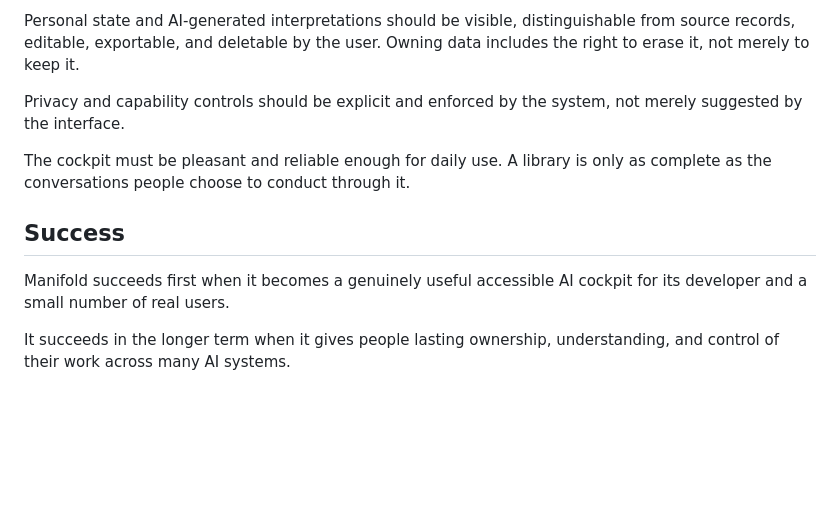
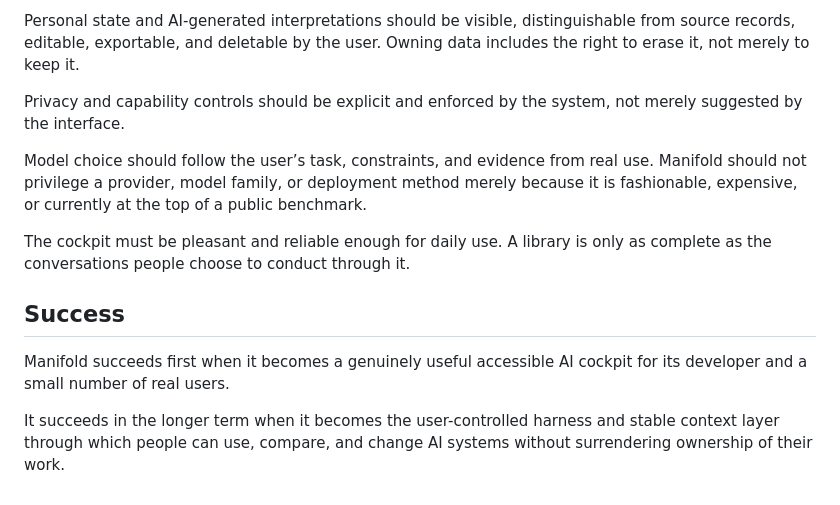
Before and after one commit to rtayek/myclaw, a Markdown page: openais-vision.md, the part around one of its changes. GitHub-like rendering; blank space fills up the shorter version.

```diff
--- a/openais-vision.md
+++ b/openais-vision.md
@@ -50,10 +61,12 @@ Personal state and AI-generated interpretations should be visible, distinguishab
 
 Privacy and capability controls should be explicit and enforced by the system, not merely suggested by the interface.
 
+Model choice should follow the user’s task, constraints, and evidence from real use. Manifold should not privilege a provider, model family, or deployment method merely because it is fashionable, expensive, or currently at the top of a public benchmark.
+
 The cockpit must be pleasant and reliable enough for daily use. A library is only as complete as the conversations people choose to conduct through it.
 
 ## Success
 
 Manifold succeeds first when it becomes a genuinely useful accessible AI cockpit for its developer and a small number of real users.
 
-It succeeds in the longer term when it gives people lasting ownership, understanding, and control of their work across many AI systems.
+It succeeds in the longer term when it becomes the user-controlled harness and stable context layer through which people can use, compare, and change AI systems without surrendering ownership of their work.
```
Also changed, not shown: other parts of openais-vision.md (+16 -5 lines).
